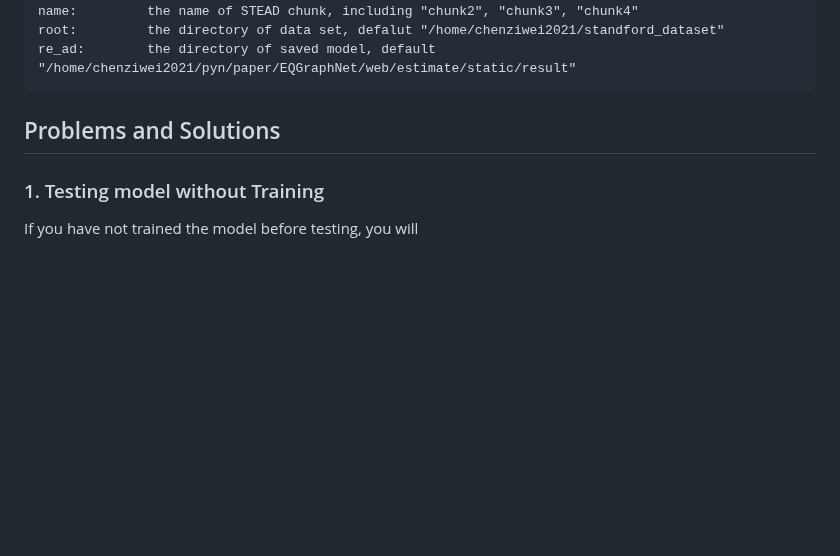
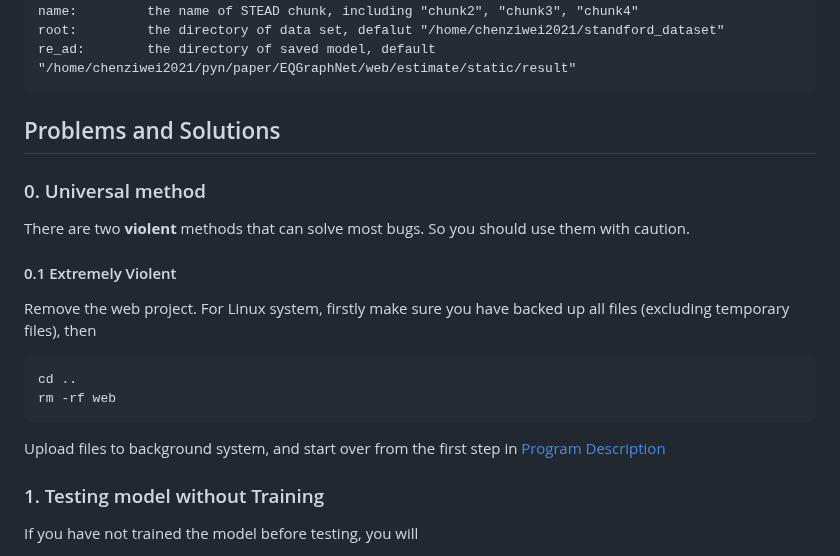
Before and after one commit to czw1296924847/EQ-Web, a Markdown page: README.md, the part around one of its changes. Rendered like a GitHub page; blank space fills up the shorter version.

````diff
--- a/README.md
+++ b/README.md
@@ -160,6 +160,17 @@ re_ad:        the directory of saved model, default "/home/chenziwei2021/pyn/pap
 
 ## Problems and Solutions
 
+### 0. Universal method
+There are two **violent** methods that can solve most bugs. So you should use them with caution.
+
+#### 0.1 Extremely Violent
+Remove the web project. For Linux system, firstly make sure you have backed up all files (excluding temporary files), then
+```
+cd ..
+rm -rf web
+```
+Upload files to background system, and start over from the first step in [Program Description](#section-begin)
+
 ### 1. Testing model without Training
 If you have not trained the model before testing, you will <br>
 
````
Also changed, not shown: other parts of README.md (+1 -1 lines).
